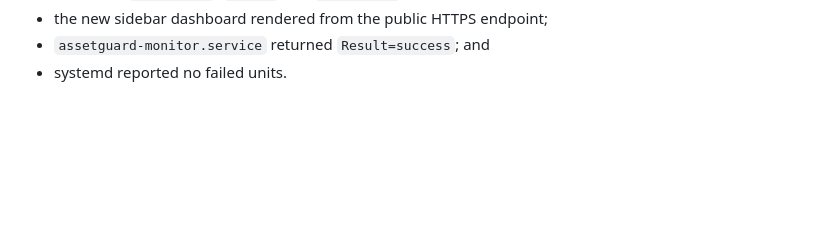
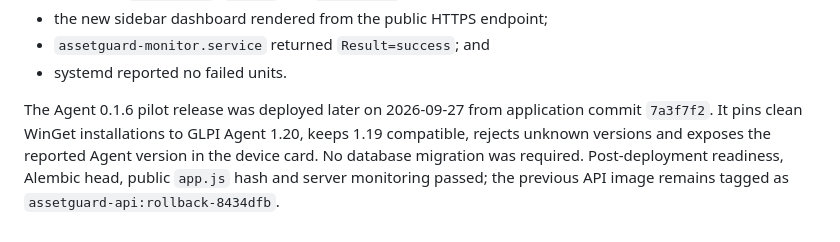
Before and after one commit to temirkhanerbolatovich-coder/AssetGuard, a Markdown page: docs/operations/production-deployment.md, the part around the change. GitHub-like rendering; blank space fills up the shorter version.

Commit message:
docs: record agent pilot rollout

```diff
--- a/docs/operations/production-deployment.md
+++ b/docs/operations/production-deployment.md
@@ -130,3 +130,10 @@ Post-deployment verification confirmed:
 - the new sidebar dashboard rendered from the public HTTPS endpoint;
 - `assetguard-monitor.service` returned `Result=success`; and
 - systemd reported no failed units.
+
+The Agent 0.1.6 pilot release was deployed later on 2026-09-27 from application
+commit `7a3f7f2`. It pins clean WinGet installations to GLPI Agent 1.20, keeps
+1.19 compatible, rejects unknown versions and exposes the reported Agent version
+in the device card. No database migration was required. Post-deployment readiness,
+Alembic head, public `app.js` hash and server monitoring passed; the previous API
+image remains tagged as `assetguard-api:rollback-8434dfb`.
```
